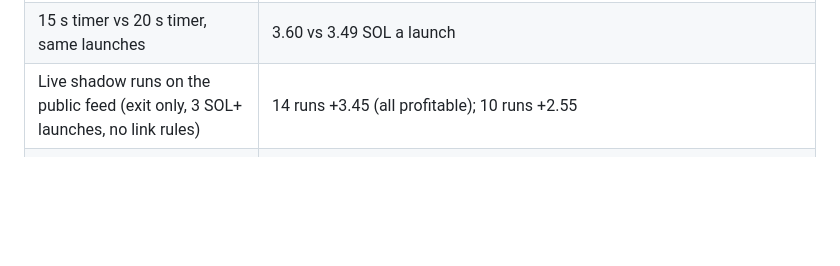
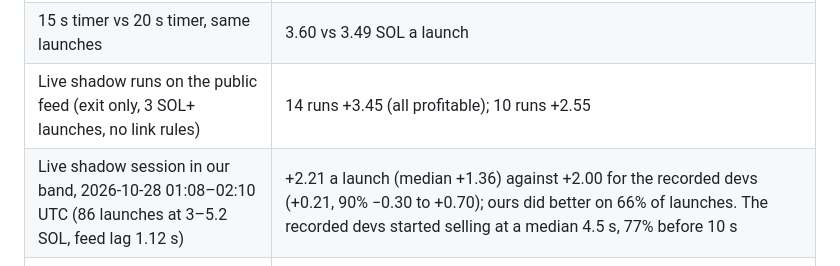
Before and after one commit to anxnd2211/memecoin-creation-bot, a Markdown page: docs/PLAYBOOK.md, the part around the change. Rendered like a GitHub page; blank space fills up the shorter version.

Commit message:
Playbook evidence: the live shadow session in our band
Co-Authored-By: Claude Opus 5.5 <noreply@anthropic.com>

```diff
--- a/docs/PLAYBOOK.md
+++ b/docs/PLAYBOOK.md
@@ -39,6 +39,7 @@ each required to replicate in both halves of the hours:
 | Flow exit vs the 20 s timer by real delay, 713 launches at 5 SOL (slots are 0.213 s, not 0.4) | +0.22 at 0.4 s, +0.17 at 1–1.5 s, +0.12 at 2.5–3 s (all beyond noise), +0.05 at 5 s (noise) |
 | 15 s timer vs 20 s timer, same launches | 3.60 vs 3.49 SOL a launch |
 | Live shadow runs on the public feed (exit only, 3 SOL+ launches, no link rules) | 14 runs +3.45 (all profitable); 10 runs +2.55 |
+| Live shadow session in our band, 2026-10-28 01:08–02:10 UTC (86 launches at 3–5.2 SOL, feed lag 1.12 s) | +2.21 a launch (median +1.36) against +2.00 for the recorded devs (+0.21, 90% −0.30 to +0.70); ours did better on 66% of launches. The recorded devs started selling at a median 4.5 s, 77% before 10 s |
 | Live shadow session, 2026-10-28 00:38–01:08 UTC (88 launches, feed lag 1.25 s, all flow exits) | +4.80 a launch, 86% profitable. Ours beat the recorded dev on 56% of launches. Inside our band: 3 SOL +1.57 vs +1.12, 3.2–4.9 SOL +2.78 vs +1.96, 5 SOL +2.13 vs +2.22 (10 runs). Above 5.2 SOL the devs who held runners for minutes did better (+10.64 vs +8.11), the tail no exit predicted in time |
 
 The sealed launches (22:35–23:09) had only 2 that met every v3 rule: not enough to confirm it yet.
```
